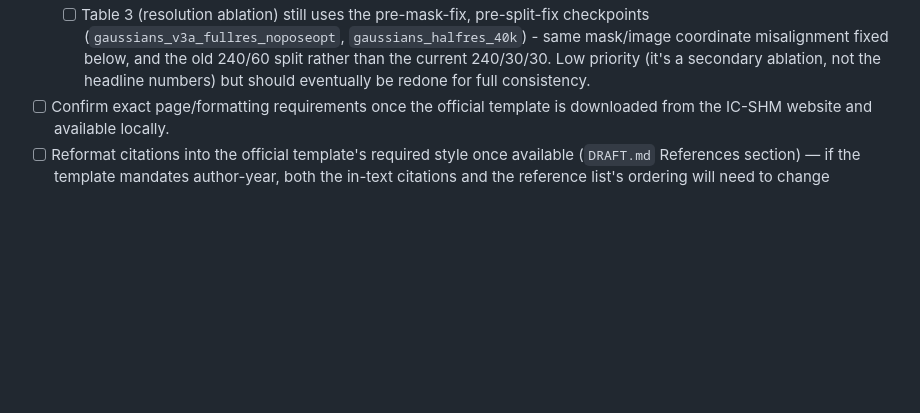
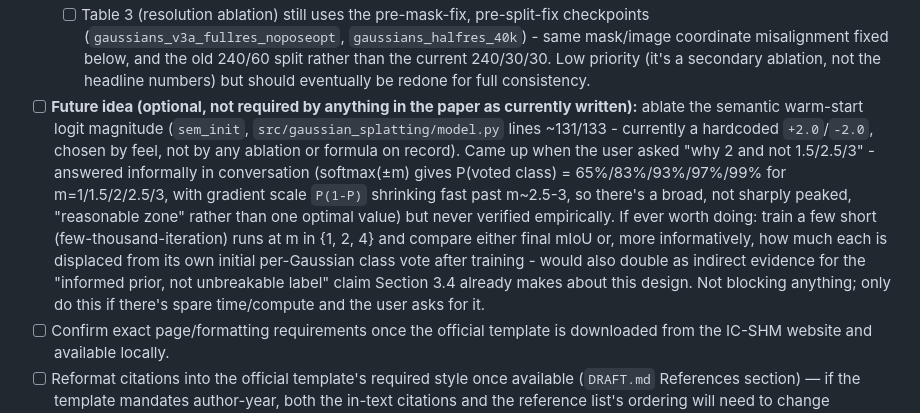
Before and after one commit to zeki-aitech/ic-shm-2026-project-2, a Markdown page: paper/DRAFTING_NOTES.md, the part around the change. Drawn GitHub-style; blank space fills up the shorter version.

Commit message:
docs(notes): log the semantic warm-start logit-magnitude ablation idea
Came up in conversation (user asked why the scaled one-hot init uses +-2
specifically, not +-1.5/2.5/3) - the current choice isn't backed by any
ablation or formula, just a reasonable "confident but not gradient-saturated"
pick, verified informally with the softmax math but not empirically. Logged
as an optional future idea, not required by anything currently in the paper.

Co-Authored-By: Claude Sonnet 5 <noreply@anthropic.com>

```diff
--- a/paper/DRAFTING_NOTES.md
+++ b/paper/DRAFTING_NOTES.md
@@ -24,6 +24,18 @@ it once the paper is finalized and submitted — it is not part of the paper its
     misalignment fixed below, and the old 240/60 split rather than the current 240/30/30. Low
     priority (it's a secondary ablation, not the headline numbers) but should eventually be
     redone for full consistency.
+- [ ] **Future idea (optional, not required by anything in the paper as currently written):**
+  ablate the semantic warm-start logit magnitude (`sem_init`, `src/gaussian_splatting/model.py`
+  lines ~131/133 - currently a hardcoded `+2.0`/`-2.0`, chosen by feel, not by any ablation or
+  formula on record). Came up when the user asked "why 2 and not 1.5/2.5/3" - answered informally
+  in conversation (softmax(±m) gives P(voted class) = 65%/83%/93%/97%/99% for m=1/1.5/2/2.5/3,
+  with gradient scale `P(1-P)` shrinking fast past m~2.5-3, so there's a broad, not sharply
+  peaked, "reasonable zone" rather than one optimal value) but never verified empirically. If
+  ever worth doing: train a few short (few-thousand-iteration) runs at m in {1, 2, 4} and compare
+  either final mIoU or, more informatively, how much each is displaced from its own initial
+  per-Gaussian class vote after training - would also double as indirect evidence for the
+  "informed prior, not unbreakable label" claim Section 3.4 already makes about this design.
+  Not blocking anything; only do this if there's spare time/compute and the user asks for it.
 - [ ] Confirm exact page/formatting requirements once the official template is downloaded from
   the IC-SHM website and available locally.
 - [ ] Reformat citations into the official template's required style once available
```
